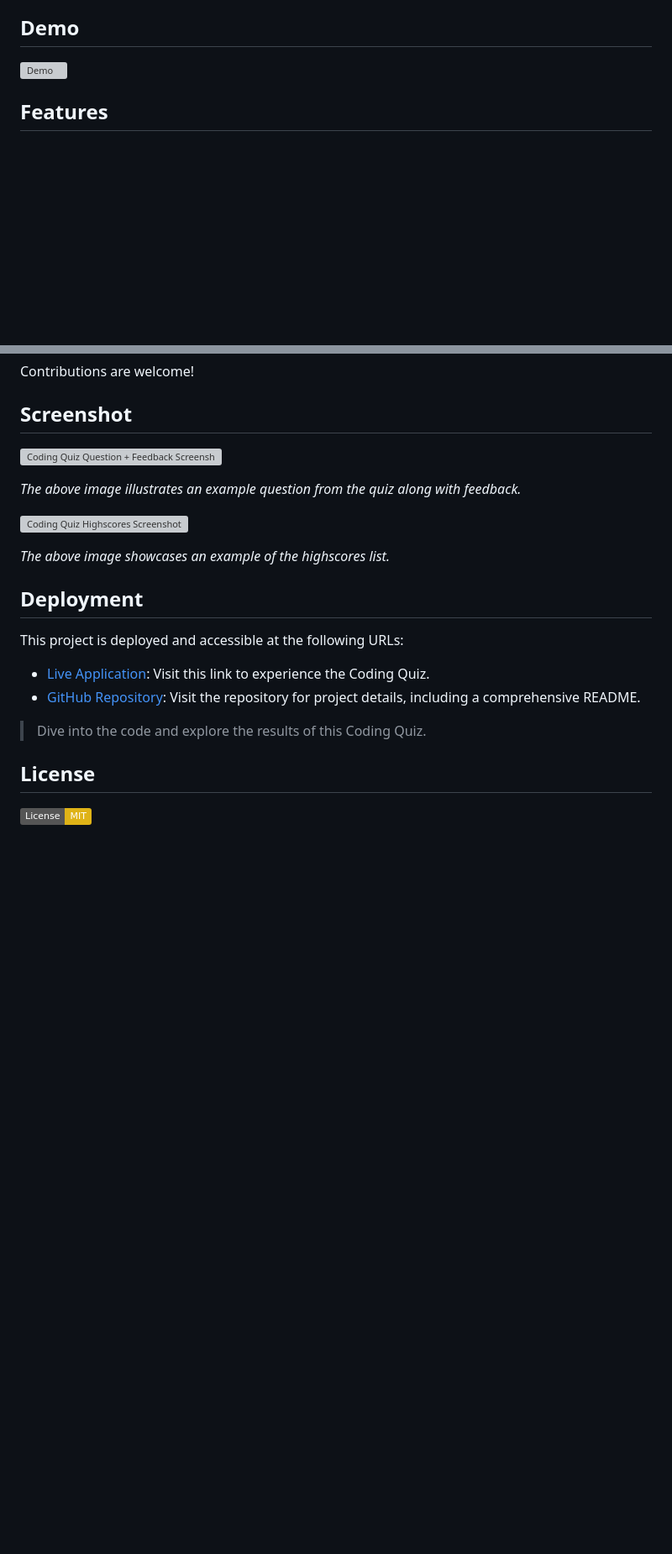
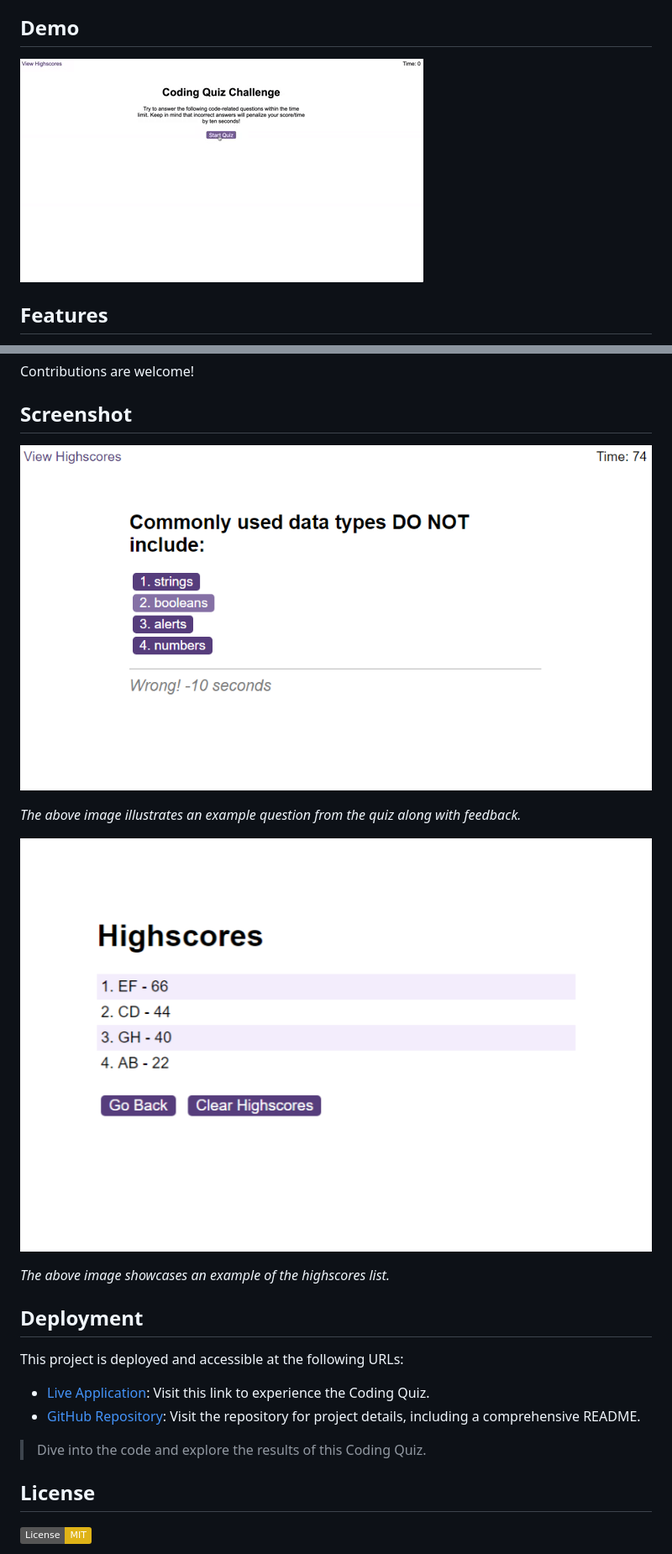
Before and after one commit to deponte-designer/Coding-Quiz, a Markdown page: README.md, 2 parts joined by grey strips. Shown at 84% size. Rendered like a GitHub page; badges without logos; blank space fills up the shorter version; grey boxes are pictures that could not be loaded.

Commit message:
Fixed the images links

```diff
--- a/README.md
+++ b/README.md
@@ -6,7 +6,7 @@ This project is a web-based coding quiz application that tests users on JavaScri
 
 ## Demo
 
-![Demo](./images/web-apis-challenge-demo.gif)
+![Demo](./assets/images/web-apis-challenge-demo.gif)
 
 
 ## Features
@@ -32,11 +32,11 @@ Contributions are welcome!
 
 ## Screenshot
 
-![Coding Quiz Question + Feedback Screenshot](./images/coding-quiz-question-wrong-screenshot.png)
+![Coding Quiz Question + Feedback Screenshot](./assets/images/coding-quiz-question-wrong-screenshot.png)
 
 *The above image illustrates an example question from the quiz along with feedback.*
 
-![Coding Quiz Highscores Screenshot](./images/coding-quiz-highscores-screenshot.png)
+![Coding Quiz Highscores Screenshot](./assets/images/coding-quiz-highscores-screenshot.png)
 
 *The above image showcases an example of the highscores list.*
 
```
